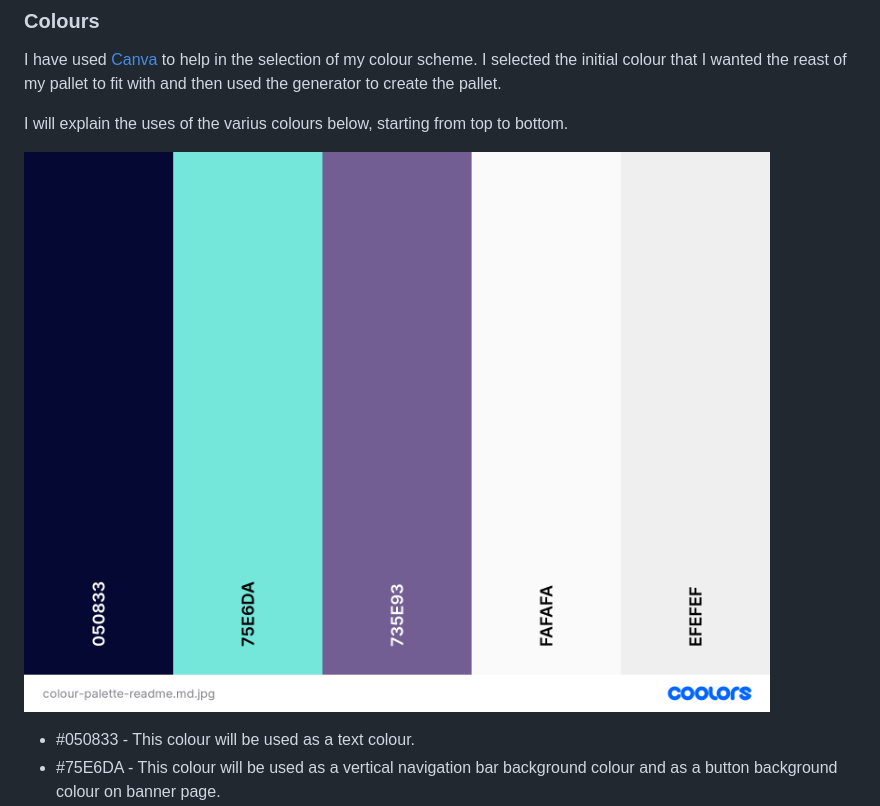
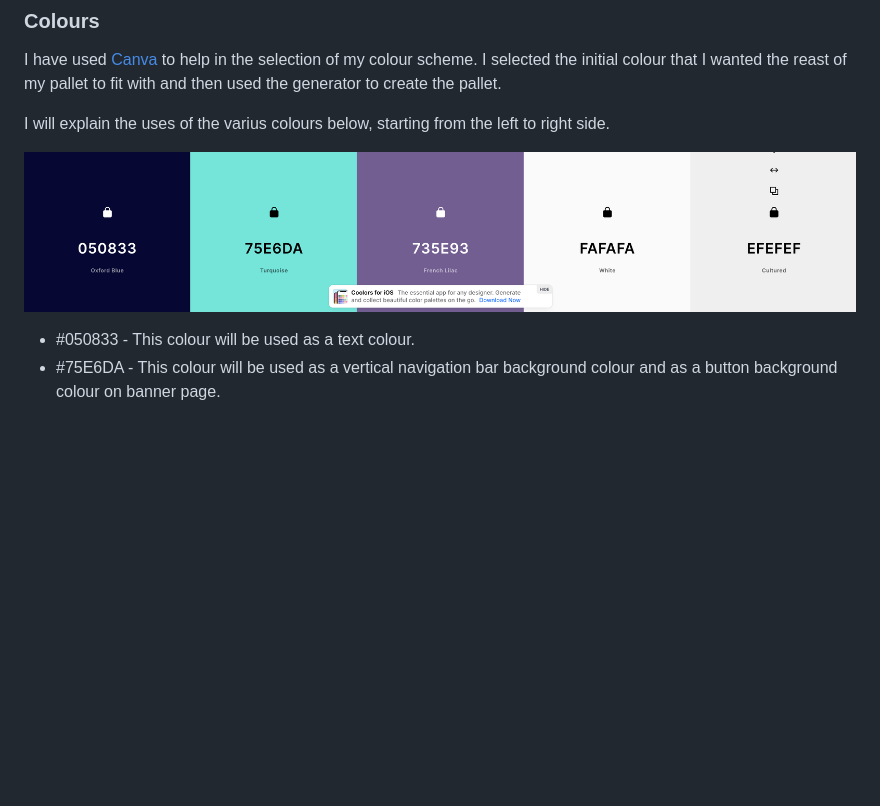
Before and after one commit to JureSeselj/kiteboarding-club, a Markdown page: README.md, the part around the change. Rendered like a GitHub page; pictures changed too: assets/images/colour-palette-readme-file.png (added), assets/images/colour-palette-readme.md.jpg.png (deleted); blank space fills up the shorter version.

Commit message:
Changed image for colour palette to readme.md file

```diff
--- a/README.md
+++ b/README.md
@@ -98,9 +98,9 @@ I will used some icons for my website from the [Font Awesome library](https://fo
 ### Colours
 I have used [Canva](https://www.canva.com/ "canva") to help in the selection of my colour scheme. I selected the initial colour that I wanted the reast of my pallet to fit with and then used the generator to create the pallet.
 
-I will explain the uses of the varius colours below, starting from top to bottom.
+I will explain the uses of the varius colours below, starting from the left to right side.
 
-![Colour Pallet](/assets/images/colour-palette-readme.md.jpg.png)
+![Colour Pallet](/assets/images/colour-palette-readme-file.png)
 
 * #050833 - This colour will be used as a text colour.
 * #75E6DA - This colour will be used as a vertical navigation bar background colour and as a button background colour on banner page.
```
